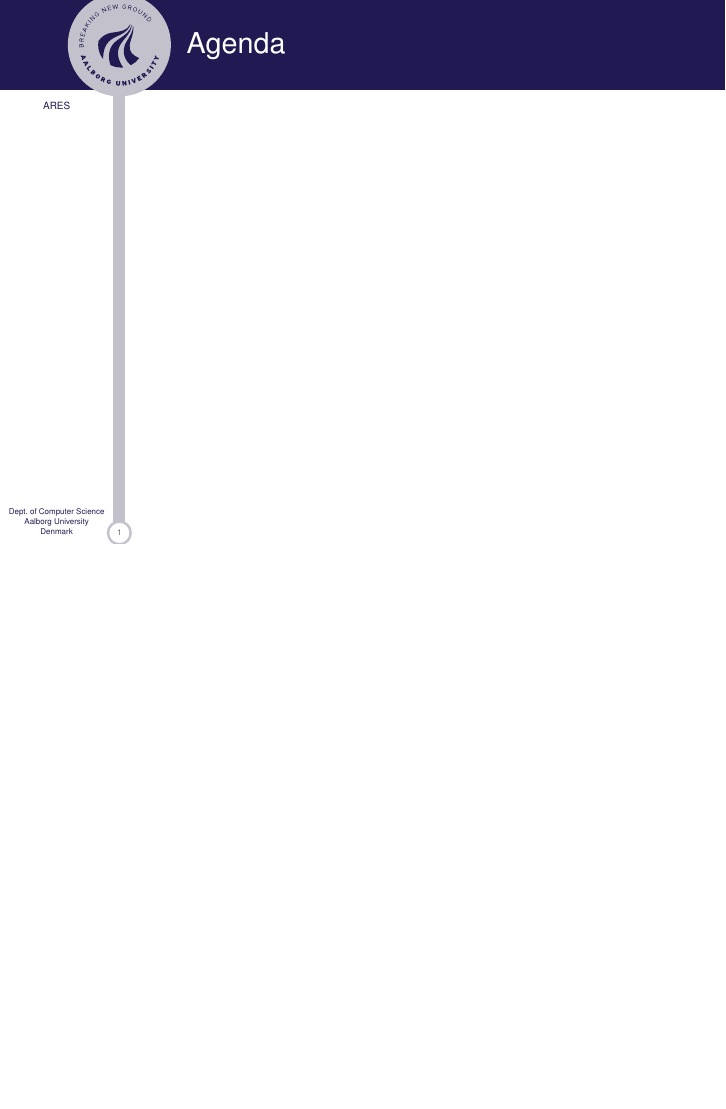
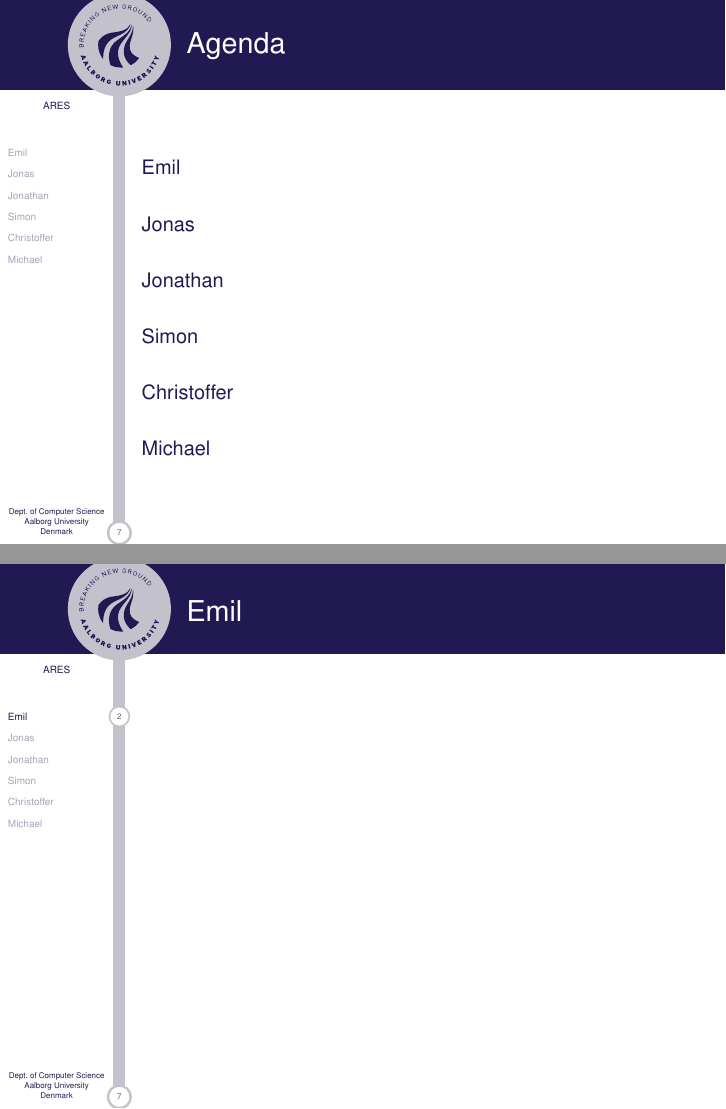
Before and after one commit to SimonHoejberg/P5-Eksamen, LaTeX slides (P5-Eksamen.tex, which reads Slides/Christoffer.tex, Slides/Emil.tex, Slides/Jonas.tex): page 2 of 3 before the commit and pages 2 and 3 of 9 after it, the two joined at a grey line, the shorter picture padded with empty space. Compiled offline with pdfLaTeX.

Commit message:
Added files for the individual slides GLH

```diff
--- /dev/null
+++ b/Slides/Christoffer.tex
@@ -0,0 +1,4 @@
+\section{Christoffer}
+\begin{frame}{Christoffer}
+
+\end{frame}
--- /dev/null
+++ b/Slides/Emil.tex
@@ -0,0 +1,4 @@
+\section{Emil}
+\begin{frame}{Emil}
+
+\end{frame}
--- /dev/null
+++ b/Slides/Jonas.tex
@@ -0,0 +1,4 @@
+\section{Jonas}
+\begin{frame}{Jonas}
+
+\end{frame}
--- /dev/null
+++ b/Slides/Jonathan.tex
@@ -0,0 +1,4 @@
+\section{Jonathan}
+\begin{frame}{Jonathan}
+
+\end{frame}
--- /dev/null
+++ b/Slides/Michael.tex
@@ -0,0 +1,4 @@
+\section{Michael}{Michael}
+\begin{frame}
+
+\end{frame}
--- /dev/null
+++ b/Slides/Simon.tex
@@ -0,0 +1,4 @@
+\section{Simon}{Simon}
+\begin{frame}
+
+\end{frame}
```
Also changed, not shown: P5-Eksamen.tex (+6 -2 lines), 2 other files.
